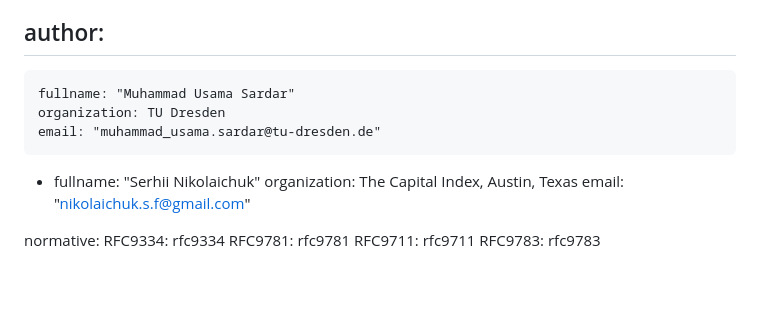
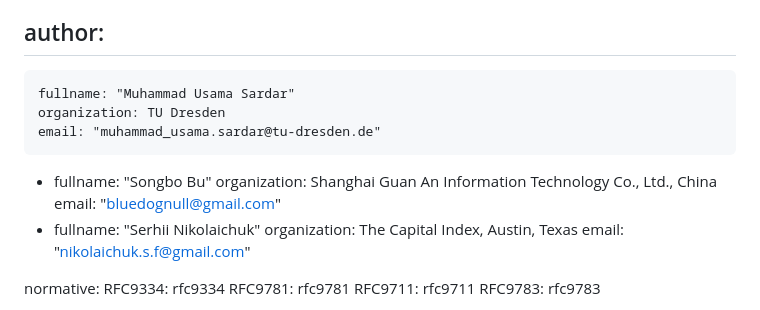
Before and after one commit to muhammad-usama-sardar/rats-sec-cons, a Markdown page: draft-sardar-rats-sec-cons.md, the part around the change. Drawn GitHub-style; blank space fills up the shorter version.

Commit message:
Add Songbo

```diff
--- a/draft-sardar-rats-sec-cons.md
+++ b/draft-sardar-rats-sec-cons.md
@@ -28,6 +28,10 @@ author:
     fullname: "Muhammad Usama Sardar"
     organization: TU Dresden
     email: "muhammad_usama.sardar@tu-dresden.de"
+ -
+    fullname: "Songbo Bu"
+    organization: Shanghai Guan An Information Technology Co., Ltd., China
+    email: "bluedognull@gmail.com"
  -
     fullname: "Serhii Nikolaichuk"
     organization: The Capital Index, Austin, Texas
```
